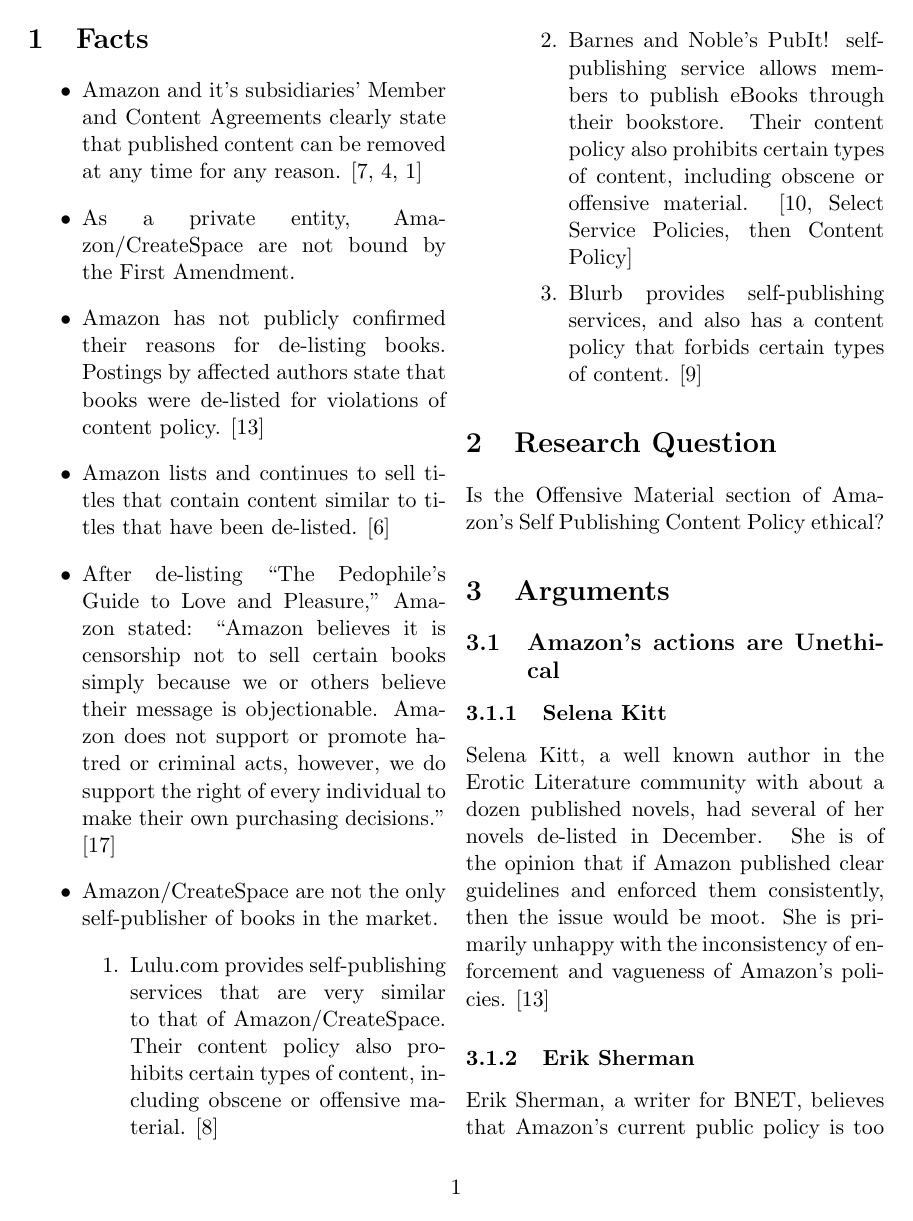
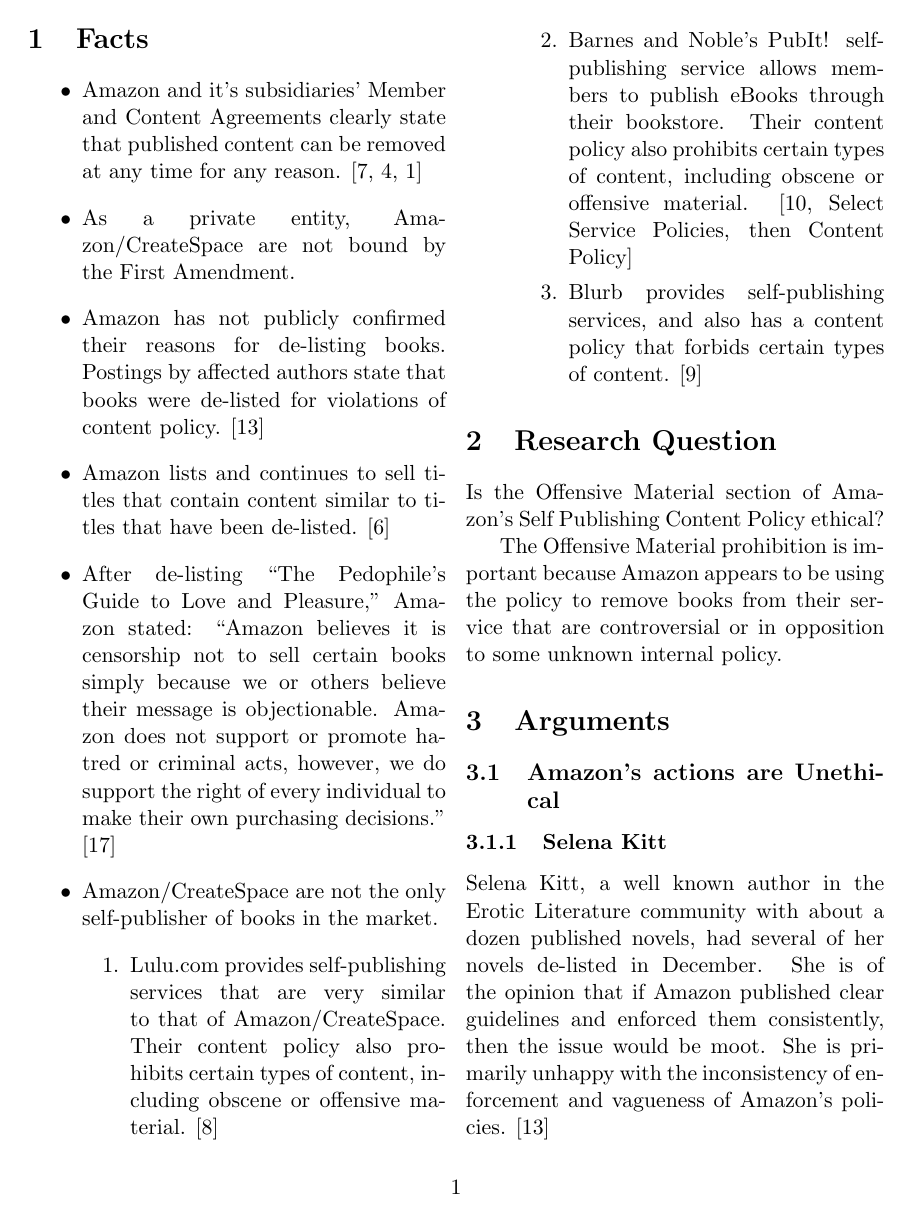
Before and after one commit to mgius/csc300, a LaTeX paper (termpaper/texreport.tex): page 3 of 10. Compiled offline with pdfLaTeX.

Commit message:
Oh, apparently I don't have all the commits

```diff
--- a/termpaper/texreport.tex
+++ b/termpaper/texreport.tex
@@ -93,6 +93,8 @@
 %Are the Pornography and Offensive Material sections of Amazon's Self Publishing Content Policy ethical?
 % Yes and No, because one is specific enough to be enforced consistently, and the other is not
 Is the Offensive Material section of Amazon's Self Publishing Content Policy ethical?
+
+The Offensive Material prohibition is important because Amazon appears to be using the policy to remove books from their service that are controversial or in opposition to some unknown internal policy.
 
 %%%%%%%%%%%%%%%%%%%%%%%%%
 %%% Extant Arguments from External Sources %%%
```
